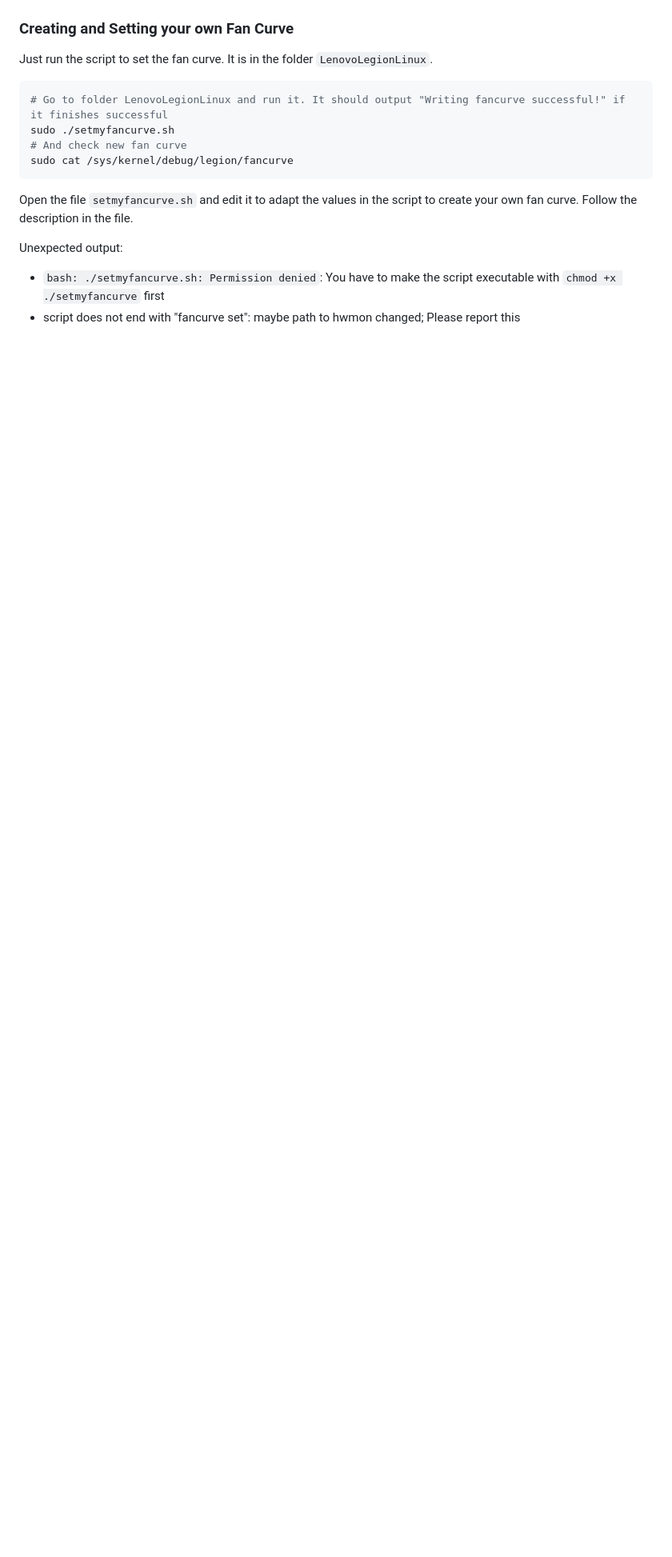
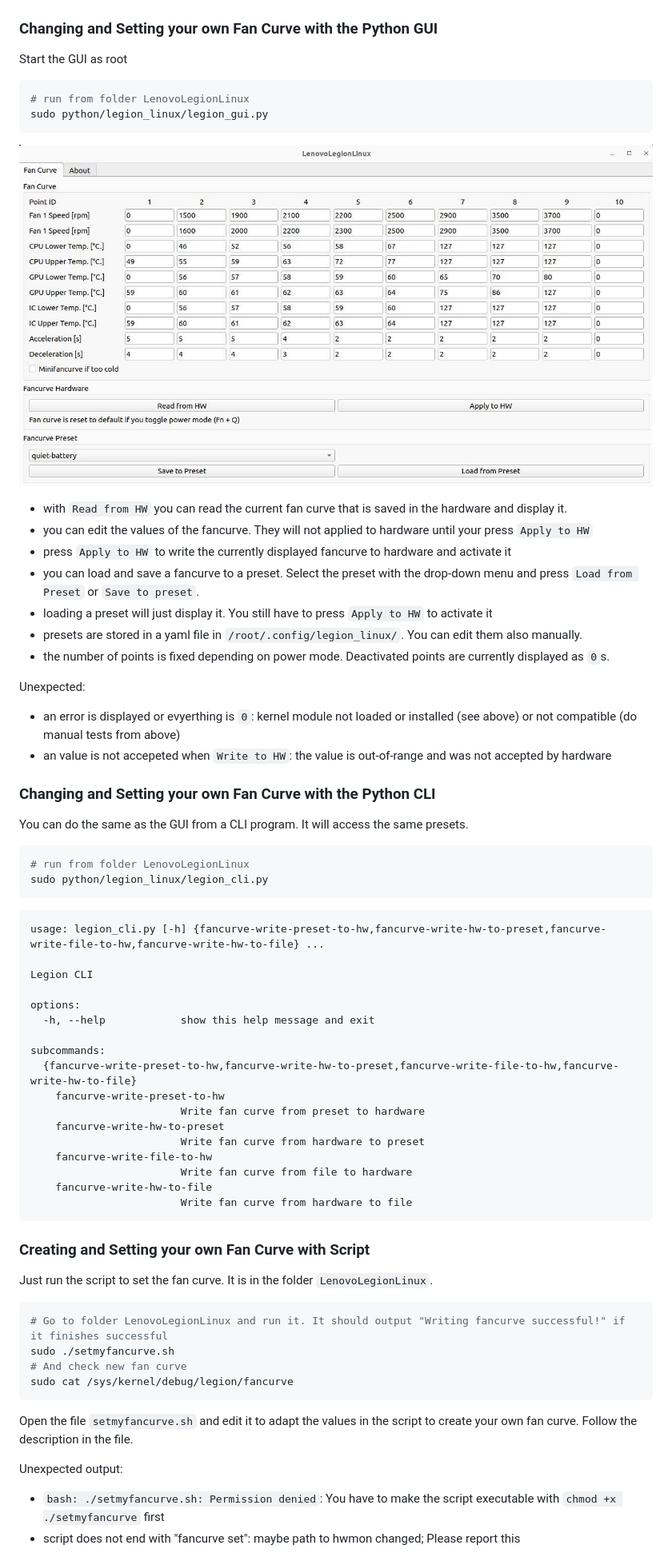
Before and after one commit to johnfanv2/LenovoLegionLinux, a Markdown page: README.md, the part around one of its changes. Shown at 80% size. GitHub-like rendering; pictures changed too: assets/fancurve_gui.jpg (added); blank space fills up the shorter version.

Commit message:
Update documentation for GUI.

````diff
--- a/README.md
+++ b/README.md
@@ -319,7 +323,57 @@ psensor
     <img height="450" style="float: center;" src="assets/psensor.png" alt="psensor">
 </p>
 
-### Creating and Setting your own Fan Curve
+### Changing and Setting your own Fan Curve with the Python GUI
+Start the GUI as root
+```bash
+# run from folder LenovoLegionLinux
+sudo python/legion_linux/legion_gui.py
+```
+<p align="center">
+    <img height="450" style="float: center;" src="assets/fancurve_gui.jpg" alt="fancurve">
+</p>
+
+
+- with `Read from HW` you can read the current fan curve that is saved in the hardware and display it.
+- you can edit the values of the fancurve. They will not applied to hardware until your press `Apply to HW`
+- press `Apply to HW` to write the currently displayed fancurve to hardware and activate it
+- you can load and save a fancurve to a preset. Select the preset with the drop-down menu and press `Load from Preset` or `Save to preset`.
+- loading a preset will just display it. You still have to press `Apply to HW` to activate it
+- presets are stored in a yaml file in `/root/.config/legion_linux/`. You can edit them also manually.
+- the number of points is fixed depending on power mode. Deactivated points are currently displayed as `0`s.
+
+Unexpected:
+- an error is displayed or evyerthing is `0`: kernel module not loaded or installed (see above) or not compatible (do manual tests from above)
+- an value is not accepeted when `Write to HW`: the value is out-of-range and was not accepted by hardware
+
+### Changing and Setting your own Fan Curve with the Python CLI
+You can do the same as the GUI from a CLI program. It will access the same presets.
+```bash
+# run from folder LenovoLegionLinux
+sudo python/legion_linux/legion_cli.py
+```
+
+```text
+usage: legion_cli.py [-h] {fancurve-write-preset-to-hw,fancurve-write-hw-to-preset,fancurve-write-file-to-hw,fancurve-write-hw-to-file} ...
+
+Legion CLI
+
+options:
+  -h, --help            show this help message and exit
+
+subcommands:
+  {fancurve-write-preset-to-hw,fancurve-write-hw-to-preset,fancurve-write-file-to-hw,fancurve-write-hw-to-file}
+    fancurve-write-preset-to-hw
+                        Write fan curve from preset to hardware
+    fancurve-write-hw-to-preset
+                        Write fan curve from hardware to preset
+    fancurve-write-file-to-hw
+                        Write fan curve from file to hardware
+    fancurve-write-hw-to-file
+                        Write fan curve from hardware to file
+```
+
+### Creating and Setting your own Fan Curve with Script
 Just run the script to set the fan curve. It is in the folder `LenovoLegionLinux`.
 ```bash
 # Go to folder LenovoLegionLinux and run it. It should output "Writing fancurve successful!" if it finishes successful
````
Also changed, not shown: other parts of README.md (+11 -7 lines), 1 other file.
